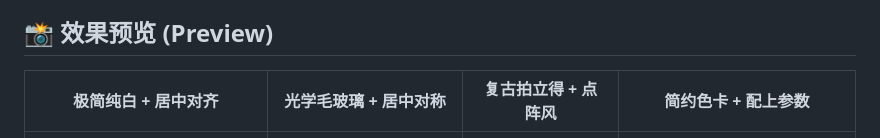
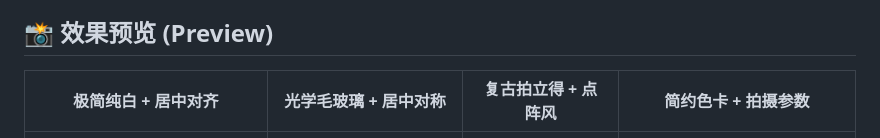
Before and after one commit to XiangVisuals/Frame, a Markdown page: README.md, the part around the change. Rendered like a GitHub page.

Commit message:
Fix table formatting in README.md

```diff
--- a/README.md
+++ b/README.md
@@ -30,7 +30,7 @@ Frame&+框 致力于用最简单的操作，赋予照片最具质感的画廊级
 
 <!-- 在这里插入几张对比图或不同风格的生成结果图 -->
 
-| 极简纯白 + 居中对齐 | 光学毛玻璃 + 居中对称 | 复古拍立得 + 点阵风 |  简约色卡 + 配上参数 |
+| 极简纯白 + 居中对齐 | 光学毛玻璃 + 居中对称 | 复古拍立得 + 点阵风 |  简约色卡 + 拍摄参数 |
 | :---: | :---: | :---: | :---: |
 | ![Preview 1](img/1.jpg) | ![Preview 2](img/2.jpg) | ![Preview 3](img/3.jpg) | ![Preview 3](img/4.jpg) |
 
```
